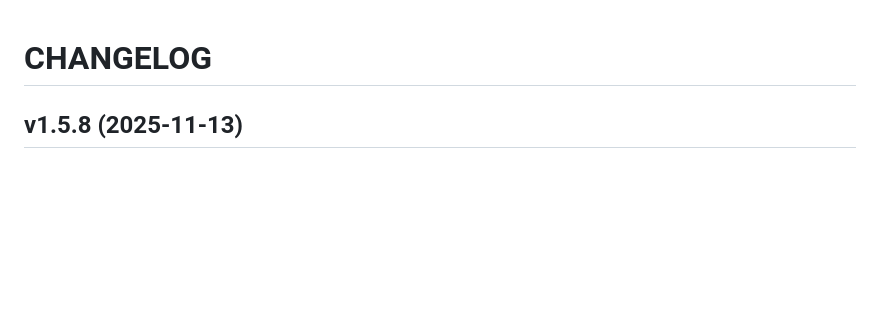
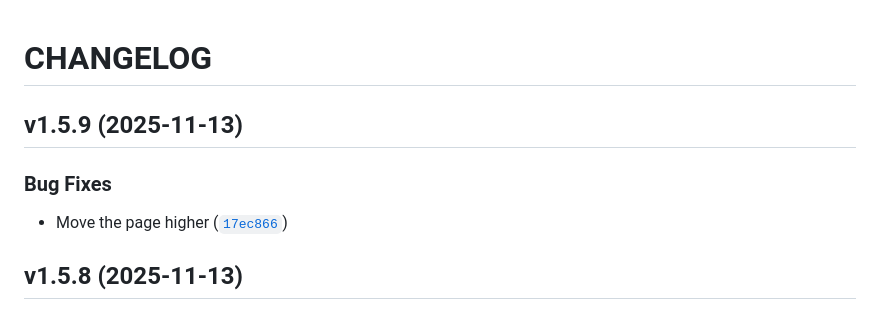
Before and after one commit to mykobo/mykobo-dapp, a Markdown page: CHANGELOG.md, the part around the change. Rendered like a GitHub page; blank space fills up the shorter version.

Commit message:
1.5.9
Automatically generated by python-semantic-release

```diff
--- a/CHANGELOG.md
+++ b/CHANGELOG.md
@@ -1,6 +1,14 @@
 # CHANGELOG
 
 <!-- version list -->
+
+## v1.5.9 (2025-11-13)
+
+### Bug Fixes
+
+- Move the page higher
+  ([`17ec866`](https://github.com/mykobo/mykobo-dapp/commit/17ec8669ebefa466aaba2b25b48c7bd40c788a40))
+
 
 ## v1.5.8 (2025-11-13)
 
```
